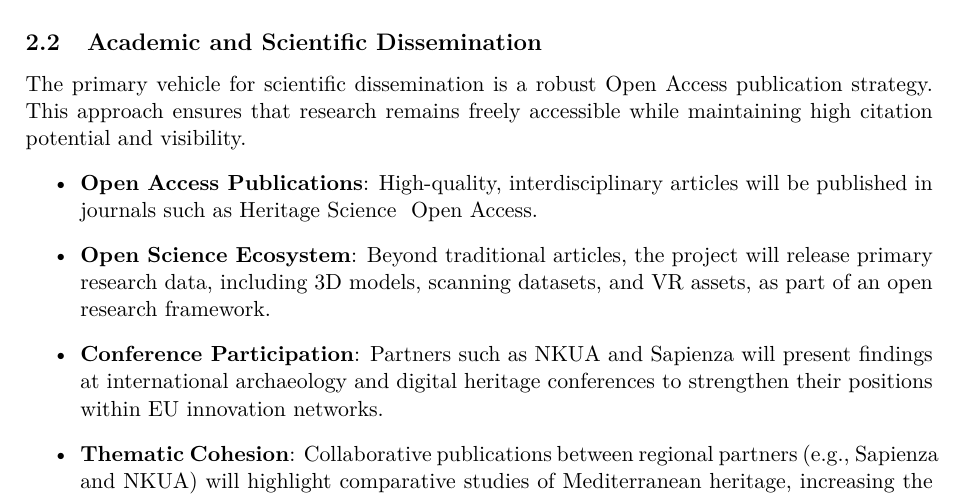
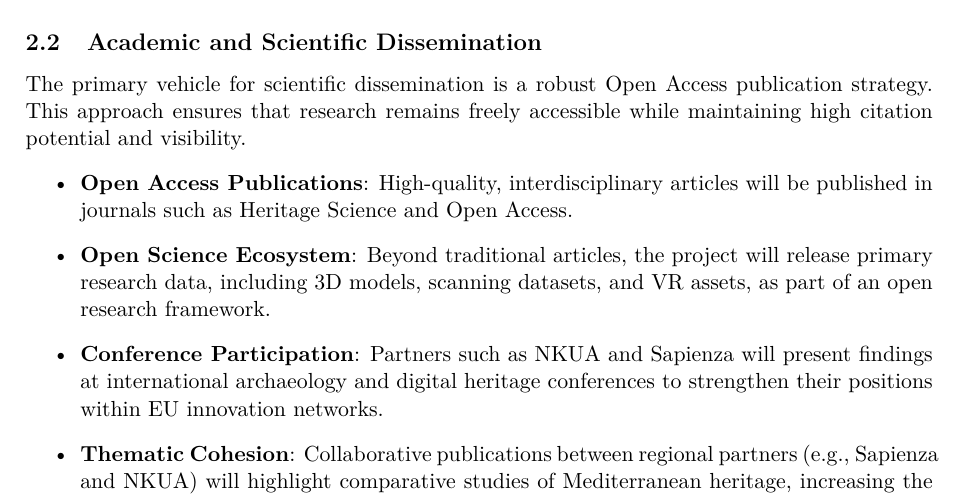
Before and after one commit to olahsara/kutmod, a LaTeX document (palyazat/eu.tex, which reads palyazat/sections/dissemination.tex): part of page 5 of 19, cut so that both start at the same text. Compiled offline with pdfLaTeX.

Commit message:
ampersand fix

```diff
--- a/palyazat/sections/dissemination.tex
+++ b/palyazat/sections/dissemination.tex
@@ -2,7 +2,7 @@ The dissemination strategy for the "Virtual-Europe-Path" project is designed to
 \subsection{Academic and Scientific Dissemination}
 The primary vehicle for scientific dissemination is a robust Open Access publication strategy. This approach ensures that research remains freely accessible while maintaining high citation potential and visibility.
 \begin{itemize}
-    \item \textbf{Open Access Publications}: High-quality, interdisciplinary articles will be published in journals such as Heritage Science & Open Access.
+    \item \textbf{Open Access Publications}: High-quality, interdisciplinary articles will be published in journals such as Heritage Science and Open Access.
     \item \textbf{Open Science Ecosystem}: Beyond traditional articles, the project will release primary research data, including 3D models, scanning datasets, and VR assets, as part of an open research framework.
     \item \textbf{Conference Participation}: Partners such as NKUA and Sapienza will present findings at international archaeology and digital heritage conferences to strengthen their positions within EU innovation networks.
     \item \textbf{Thematic Cohesion}: Collaborative publications between regional partners (e.g., Sapienza and NKUA) will highlight comparative studies of Mediterranean heritage, increasing the thematic impact of the project.
```
